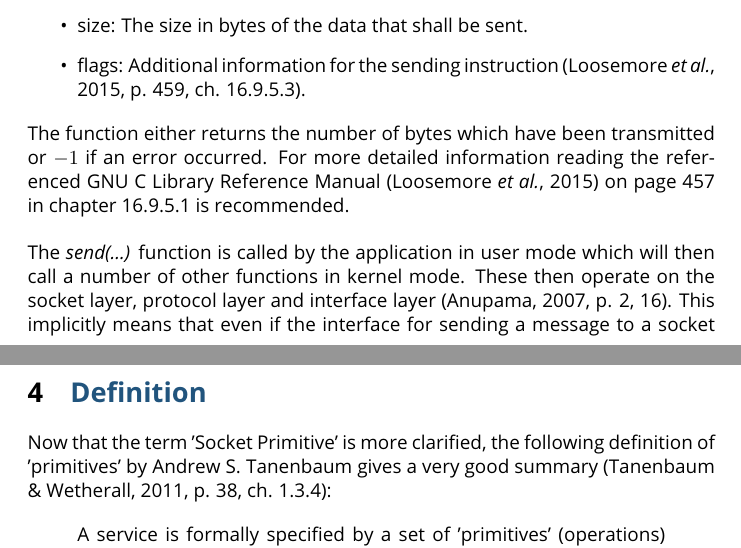
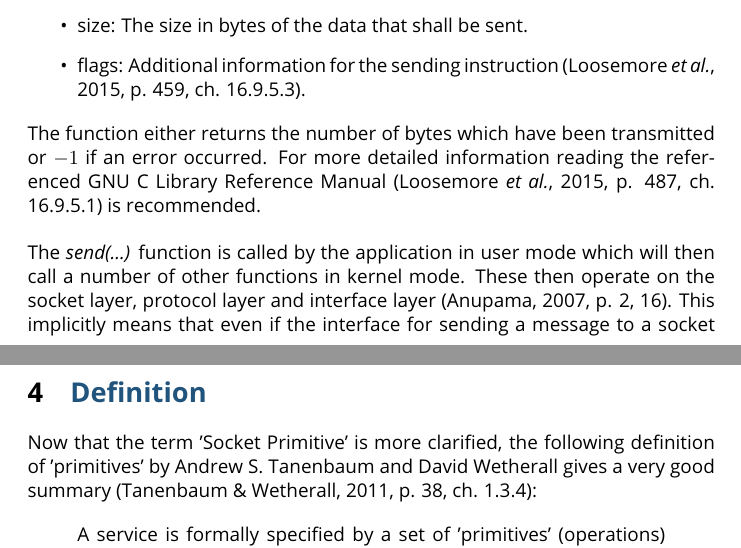
Before and after one commit to c-bebop/socket_primitive, a LaTeX paper (technical_report/socket-primitive_distributed-systems_florian-willich.tex): two parts of pages 5 and 6 of 9, joined at a grey line, cut so that both start at the same text. Compiled offline with pdfLaTeX.

Commit message:
last revision

```diff
--- a/technical_report/socket-primitive_distributed-systems_florian-willich.tex
+++ b/technical_report/socket-primitive_distributed-systems_florian-willich.tex
@@ -221,7 +221,7 @@ ssize_t send(	int socket,
 \item flags: Additional information for the sending instruction \cite[p. 459, ch. 16.9.5.3]{GNU_C_library_manual}.
 \end{itemize}
 
-\noindent The function either returns the number of bytes which have been transmitted or $-1$ if an error occurred. For more detailed information reading the referenced GNU C Library Reference Manual \cite{GNU_C_library_manual} on page 457 in chapter 16.9.5.1 is recommended.\\
+\noindent The function either returns the number of bytes which have been transmitted or $-1$ if an error occurred. For more detailed information reading the referenced GNU C Library Reference Manual \cite[p. 487, ch. 16.9.5.1]{GNU_C_library_manual} is recommended.\\
 
 \noindent The \textit{send(...)} function is called by the application in user mode which will then call a number of other functions in kernel mode. These then operate on the socket layer, protocol layer and interface layer \cite[p. 2, 16]{IBM_Anupama}. This implicitly means that even if the interface for sending a message to a socket is relatively easy to use, the actual call stack and possible errors introduce another level of complexity. However, as long as the programmer does not want to treat every possible error he does not need to understand how the \textit{send(...)} function actually performs the desired instruction but instead is able to completely rely on its provided functionality.\\
 
@@ -229,7 +229,7 @@ ssize_t send(	int socket,
 
 \section{\scshape{\textcolor{blue}{Definition}}} \label{definition}
 
-Now that the term 'Socket Primitive' is more clarified, the following definition of 'primitives' by Andrew S. Tanenbaum gives a very good summary \cite[p. 38, ch. 1.3.4]{computer_networks}:
+Now that the term 'Socket Primitive' is more clarified, the following definition of 'primitives' by Andrew S. Tanenbaum and David Wetherall gives a very good summary \cite[p. 38, ch. 1.3.4]{computer_networks}:
 
 \begin{quote}
 A service is formally specified by a set of 'primitives' (operations) available to user processes to access the service. These 'primitives' tell the service to perform some action or report on an action taken by a peer entity. If the protocol stack is located in the operating system, as it often is, the 'primitives' are normally system calls. These calls cause a trap to kernel mode, which then turns control of the machine over to the operating system to send the necessary packets.
```
Also changed, not shown: technical_report/socket-primitive_distributed-systems_florian-willich.pdf.
